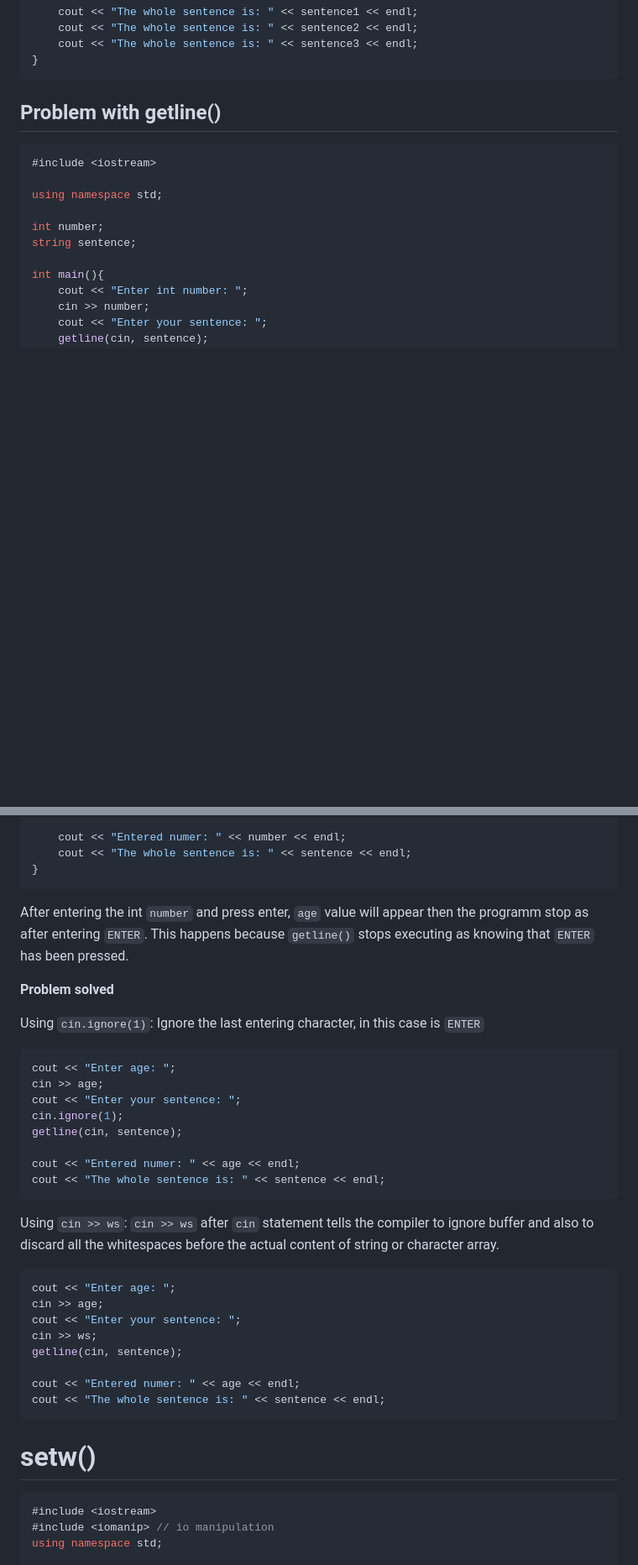
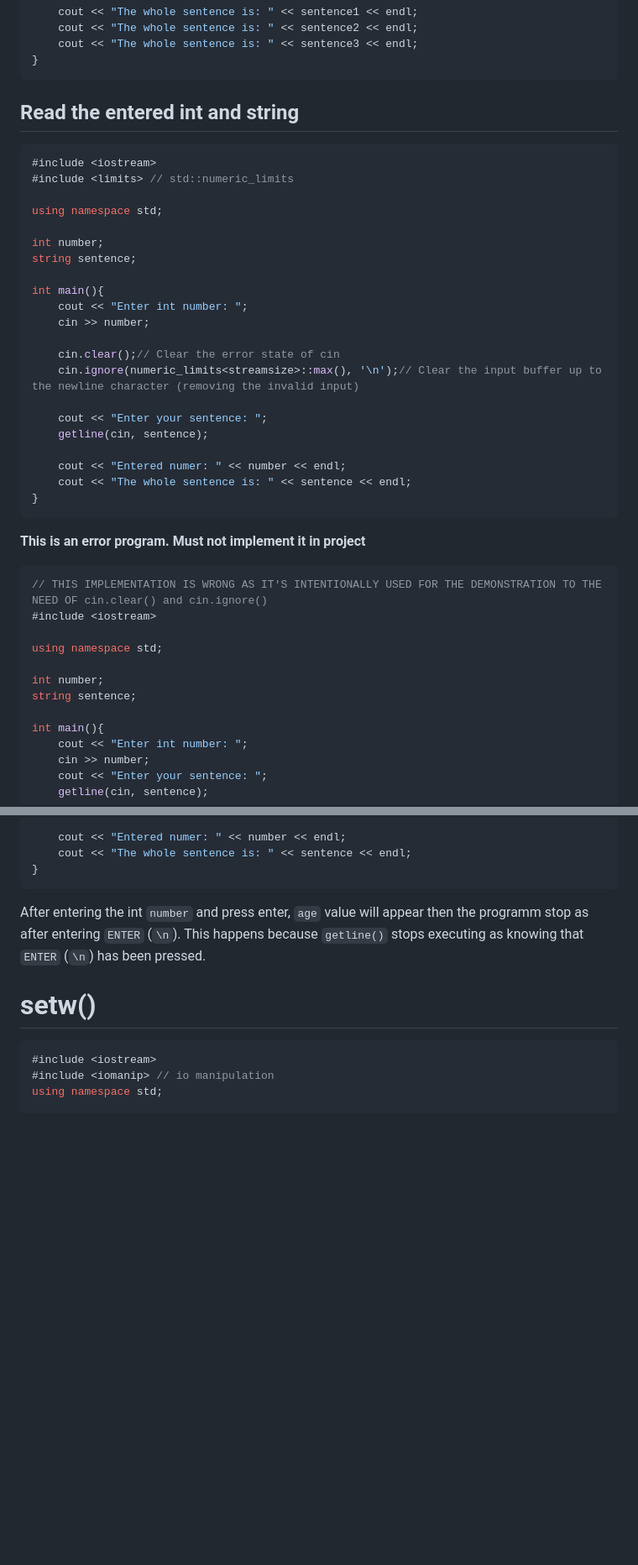
Before and after one commit to TranPhucVinh/Cplusplus, a Markdown page: Physical layer/File IO/iostream.md, 2 parts joined by grey strips. Shown at 84% size. GitHub-like rendering; blank space fills up the shorter version.

Commit message:
getline(): Read the entered int and string

````diff
--- a/Physical layer/File IO/iostream.md
+++ b/Physical layer/File IO/iostream.md
@@ -174,9 +174,33 @@ int main(){
 }
 ```
 
-## Problem with getline()
+## Read the entered int and string
+```cpp
+#include <iostream>
+#include <limits> // std::numeric_limits
 
+using namespace std;
+
+int number;
+string sentence;
+
+int main(){
+	cout << "Enter int number: ";
+	cin >> number;
+
+	cin.clear();// Clear the error state of cin
+	cin.ignore(numeric_limits<streamsize>::max(), '\n');// Clear the input buffer up to the newline character (removing the invalid input)
+
+	cout << "Enter your sentence: ";
+	getline(cin, sentence);
+
+	cout << "Entered numer: " << number << endl;
+	cout << "The whole sentence is: " << sentence << endl;
+}
+```
+**This is an error program. Must not implement it in project**
 ```cpp
+// THIS IMPLEMENTATION IS WRONG AS IT'S INTENTIONALLY USED FOR THE DEMONSTRATION TO THE NEED OF cin.clear() and cin.ignore()
 #include <iostream>
 
 using namespace std;
@@ -195,35 +219,7 @@ int main(){
 }
 ```
 
-After entering the int ``number`` and press enter, ``age`` value will appear then the programm stop as after entering ``ENTER``. This happens because ``getline()`` stops executing as knowing that ``ENTER`` has been pressed.
-
-**Problem solved**
-
-Using ``cin.ignore(1)``: Ignore the last entering character, in this case is ``ENTER``
-
-```cpp
-cout << "Enter age: ";
-cin >> age;
-cout << "Enter your sentence: ";
-cin.ignore(1);
-getline(cin, sentence);
-
-cout << "Entered numer: " << age << endl;
-cout << "The whole sentence is: " << sentence << endl;
-```
-
-Using ``cin >> ws``: ``cin >> ws`` after ``cin`` statement tells the compiler to ignore buffer and also to discard all the whitespaces before the actual content of string or character array.
-
-```cpp
-cout << "Enter age: ";
-cin >> age;
-cout << "Enter your sentence: ";
-cin >> ws;
-getline(cin, sentence);
-
-cout << "Entered numer: " << age << endl;
-cout << "The whole sentence is: " << sentence << endl;
-```
+After entering the int ``number`` and press enter, ``age`` value will appear then the programm stop as after entering ``ENTER`` (``\n``). This happens because ``getline()`` stops executing as knowing that ``ENTER``  (``\n``) has been pressed.
 
 # setw()
 
````
